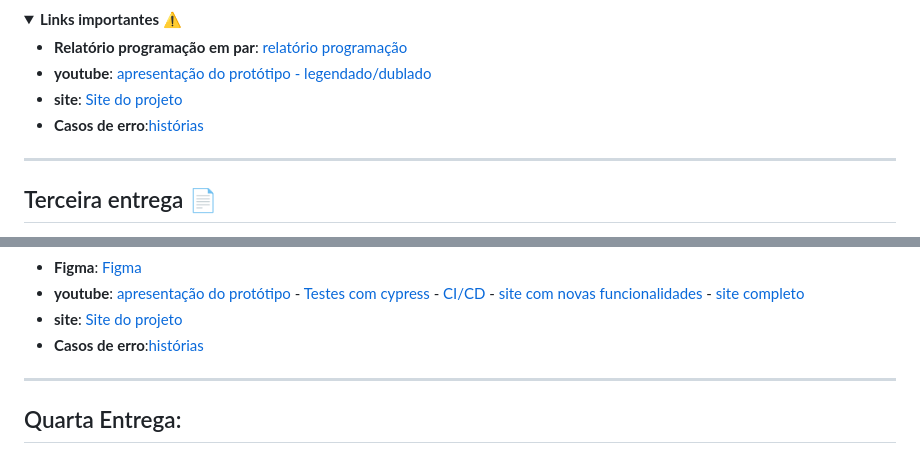
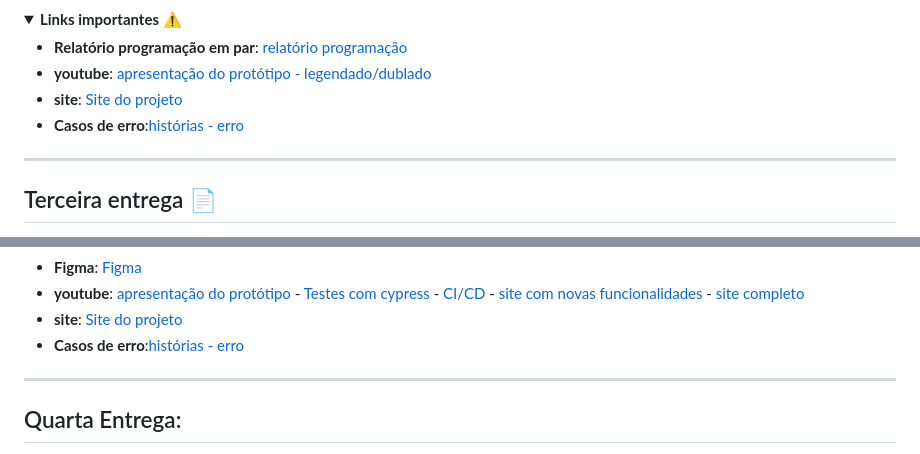
Before and after one commit to Lucasmenezes08/FocusTime, a Markdown page: README.md, 2 parts joined by grey strips. Rendered like a GitHub page; folded sections open.

```diff
--- a/README.md
+++ b/README.md
@@ -73,7 +73,7 @@ O objetivo dessa segunda entrega é o começo da execução prática do projeto.
 - **Relatório programação em par**: [relatório programação](https://docs.google.com/document/d/1-XticSoMchm8W1HqzMP1LiDjTKTyeXXCzLYorMRl1rw/edit)
 - **youtube**: [apresentação do protótipo - legendado/dublado](https://youtu.be/8OI8J7PQgNk?feature=shared)
 - **site**: [Site do projeto](https://focus-time.azurewebsites.net/)
-- **Casos de erro**:[histórias](https://docs.google.com/document/d/1_avGztxE4w-pxfmpUrUluX79jIvsRKcQBkduOqWoXts/edit?usp=sharing)
+- **Casos de erro**:[histórias - erro](https://docs.google.com/document/d/1_avGztxE4w-pxfmpUrUluX79jIvsRKcQBkduOqWoXts/edit?usp=sharing)
 
 
 </details>
@@ -105,7 +105,7 @@ O objetivo dessa entrega é avançar-mos mais na implementação das funcionalid
 - **Figma**: [Figma](https://www.figma.com/design/Zsu2h3dlnZQFJjIIsyMDmL/FocusTime?m=auto&t=hjfoeNPBILq3BWJs-6)
 - **youtube**: [apresentação do protótipo](https://youtu.be/7ADkBCvspQU) - [Testes com cypress](https://youtu.be/YZzJ2JsbH4w) - [CI/CD](https://youtu.be/2wsgb0F0zDU) - [site com novas funcionalidades](https://www.youtube.com/watch?v=yvoK4hlT0fo) - [site completo](https://www.youtube.com/watch?v=Zv2JBcdDJLs)
 - **site**: [Site do projeto](https://focus-time.azurewebsites.net/)
-- **Casos de erro**:[histórias](https://docs.google.com/document/d/1_avGztxE4w-pxfmpUrUluX79jIvsRKcQBkduOqWoXts/edit?usp=sharing)
+- **Casos de erro**:[histórias - erro](https://docs.google.com/document/d/1_avGztxE4w-pxfmpUrUluX79jIvsRKcQBkduOqWoXts/edit?usp=sharing)
 
 
 </details>
```
